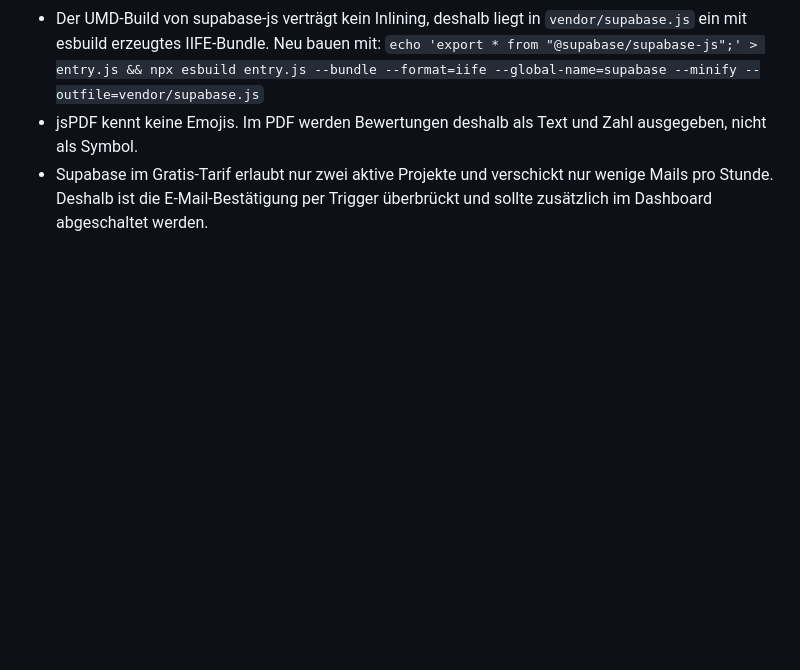
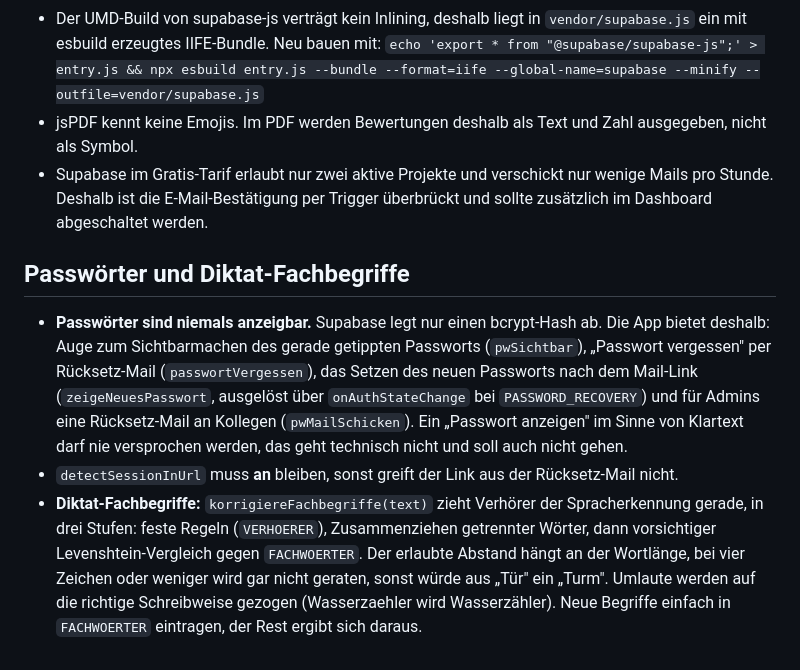
Before and after one commit to Harryclaude-hub/immocheck, a Markdown page: CLAUDE.md, the part around the change. Drawn GitHub-style; blank space fills up the shorter version.

Commit message:
CLAUDE.md: Passwortwege und Fachbegriff-Korrektur dokumentieren

```diff
--- a/CLAUDE.md
+++ b/CLAUDE.md
@@ -182,3 +182,19 @@ Vor jeder Veröffentlichung mindestens `node build.js` und einen Blick in die Ko
   `echo 'export * from "@supabase/supabase-js";' > entry.js && npx esbuild entry.js --bundle --format=iife --global-name=supabase --minify --outfile=vendor/supabase.js`
 - jsPDF kennt keine Emojis. Im PDF werden Bewertungen deshalb als Text und Zahl ausgegeben, nicht als Symbol.
 - Supabase im Gratis-Tarif erlaubt nur zwei aktive Projekte und verschickt nur wenige Mails pro Stunde. Deshalb ist die E-Mail-Bestätigung per Trigger überbrückt und sollte zusätzlich im Dashboard abgeschaltet werden.
+
+## Passwörter und Diktat-Fachbegriffe
+
+- **Passwörter sind niemals anzeigbar.** Supabase legt nur einen bcrypt-Hash ab. Die App bietet
+  deshalb: Auge zum Sichtbarmachen des gerade getippten Passworts (`pwSichtbar`), „Passwort
+  vergessen" per Rücksetz-Mail (`passwortVergessen`), das Setzen des neuen Passworts nach dem
+  Mail-Link (`zeigeNeuesPasswort`, ausgelöst über `onAuthStateChange` bei `PASSWORD_RECOVERY`) und
+  für Admins eine Rücksetz-Mail an Kollegen (`pwMailSchicken`). Ein „Passwort anzeigen" im Sinne von
+  Klartext darf nie versprochen werden, das geht technisch nicht und soll auch nicht gehen.
+- `detectSessionInUrl` muss **an** bleiben, sonst greift der Link aus der Rücksetz-Mail nicht.
+- **Diktat-Fachbegriffe:** `korrigiereFachbegriffe(text)` zieht Verhörer der Spracherkennung gerade,
+  in drei Stufen: feste Regeln (`VERHOERER`), Zusammenziehen getrennter Wörter, dann vorsichtiger
+  Levenshtein-Vergleich gegen `FACHWOERTER`. Der erlaubte Abstand hängt an der Wortlänge, bei vier
+  Zeichen oder weniger wird gar nicht geraten, sonst würde aus „Tür" ein „Turm". Umlaute werden auf
+  die richtige Schreibweise gezogen (Wasserzaehler wird Wasserzähler). Neue Begriffe einfach in
+  `FACHWOERTER` eintragen, der Rest ergibt sich daraus.
```
